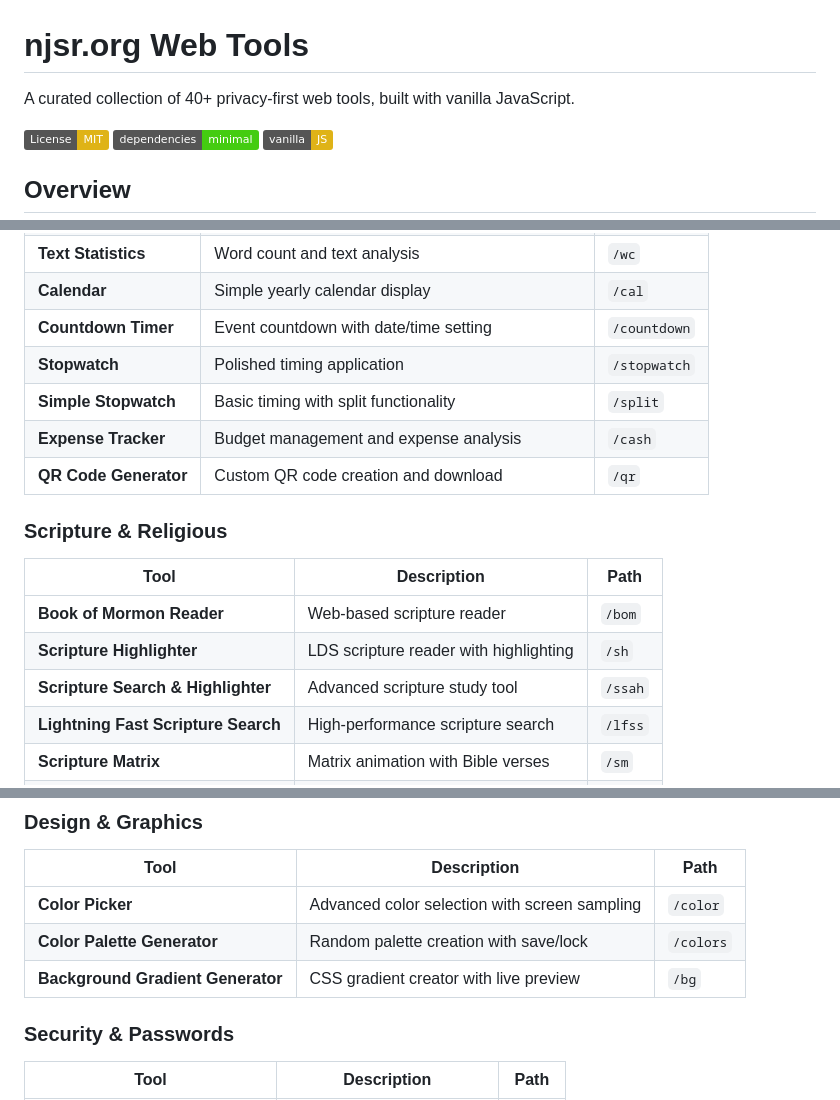
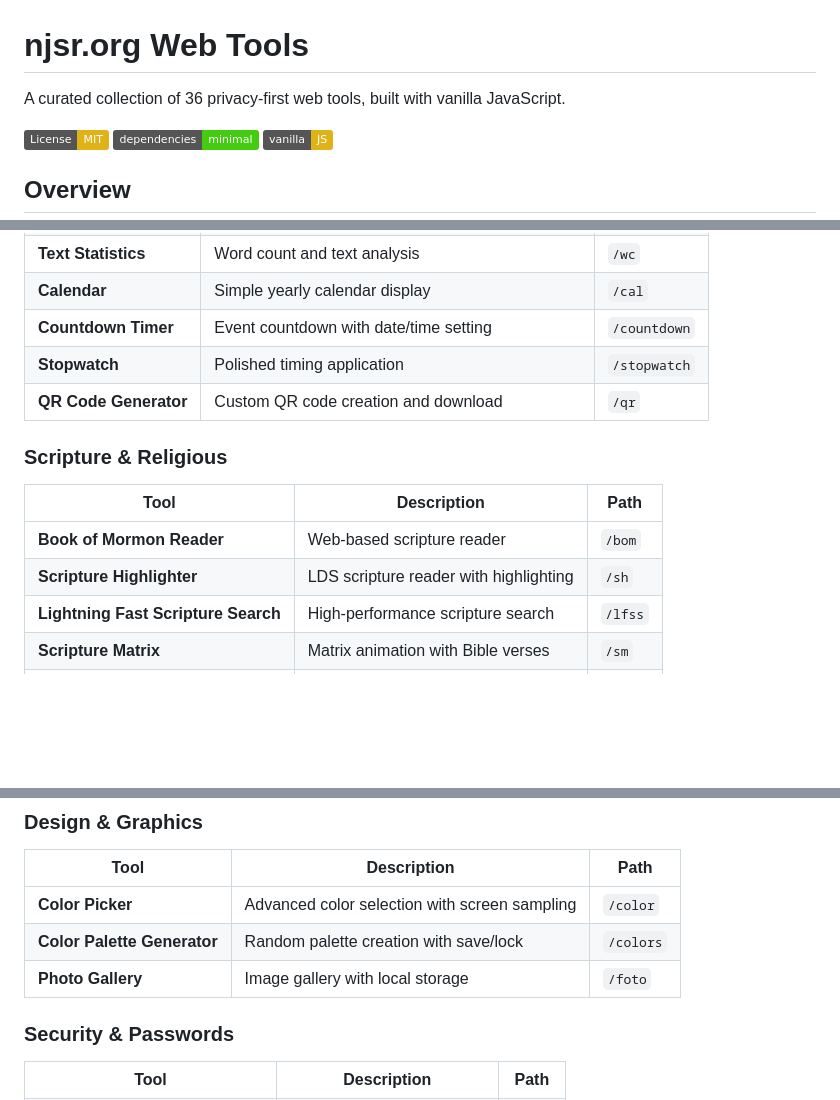
Before and after one commit to MarloGreene/njsr, a Markdown page: README.md, 3 parts joined by grey strips. Drawn GitHub-style; badges without logos; blank space fills up the shorter version.

```diff
--- a/README.md
+++ b/README.md
@@ -1,6 +1,6 @@
 # njsr.org Web Tools
 
-A curated collection of 40+ privacy-first web tools, built with vanilla JavaScript.
+A curated collection of 36 privacy-first web tools, built with vanilla JavaScript.
 
 [![License: MIT](https://img.shields.io/badge/License-MIT-yellow.svg)](LICENSE)
 [![No Dependencies](https://img.shields.io/badge/dependencies-minimal-brightgreen.svg)]()
@@ -43,8 +43,6 @@ python -m http.server 8000
 | **Calendar** | Simple yearly calendar display | `/cal` |
 | **Countdown Timer** | Event countdown with date/time setting | `/countdown` |
 | **Stopwatch** | Polished timing application | `/stopwatch` |
-| **Simple Stopwatch** | Basic timing with split functionality | `/split` |
-| **Expense Tracker** | Budget management and expense analysis | `/cash` |
 | **QR Code Generator** | Custom QR code creation and download | `/qr` |
 
 ### Scripture & Religious
@@ -52,7 +50,6 @@ python -m http.server 8000
 |------|-------------|------|
 | **Book of Mormon Reader** | Web-based scripture reader | `/bom` |
 | **Scripture Highlighter** | LDS scripture reader with highlighting | `/sh` |
-| **Scripture Search & Highlighter** | Advanced scripture study tool | `/ssah` |
 | **Lightning Fast Scripture Search** | High-performance scripture search | `/lfss` |
 | **Scripture Matrix** | Matrix animation with Bible verses | `/sm` |
 | **23 Questions** | Book of Mormon educational quiz | `/23` |
@@ -63,7 +60,7 @@ python -m http.server 8000
 |------|-------------|------|
 | **Color Picker** | Advanced color selection with screen sampling | `/color` |
 | **Color Palette Generator** | Random palette creation with save/lock | `/colors` |
-| **Background Gradient Generator** | CSS gradient creator with live preview | `/bg` |
+| **Photo Gallery** | Image gallery with local storage | `/foto` |
 
 ### Security & Passwords
 | Tool | Description | Path |
```
Also changed, not shown: other parts of README.md (+5 -22 lines).
